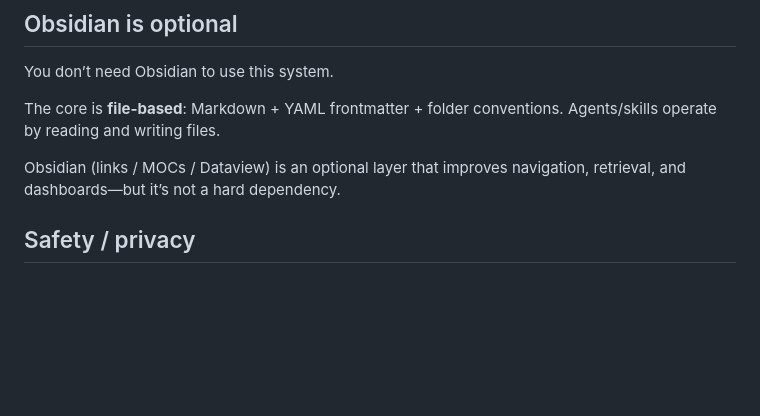
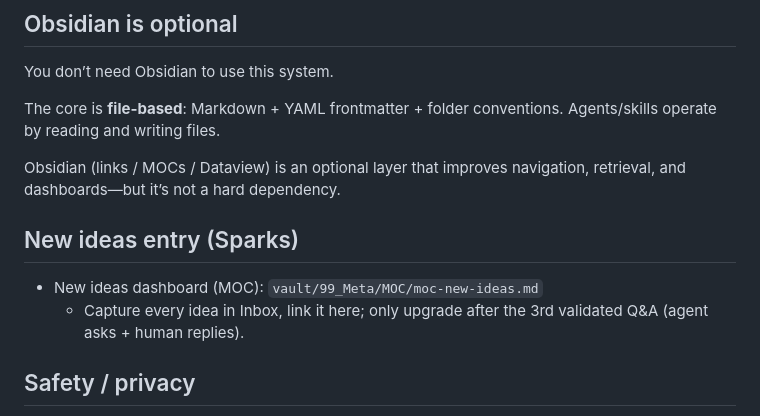
Before and after one commit to KREUZc/openclaw-second-brain-pipeline, a Markdown page: README.en.md, the part around the change. GitHub-like rendering; blank space fills up the shorter version.

```diff
--- a/README.en.md
+++ b/README.en.md
@@ -110,6 +110,11 @@ The core is **file-based**: Markdown + YAML frontmatter + folder conventions. Ag
 
 Obsidian (links / MOCs / Dataview) is an optional layer that improves navigation, retrieval, and dashboards—but it’s not a hard dependency.
 
+
+## New ideas entry (Sparks)
+- New ideas dashboard (MOC): `vault/99_Meta/MOC/moc-new-ideas.md`
+  - Capture every idea in Inbox, link it here; only upgrade after the 3rd validated Q&A (agent asks + human replies).
+
 ## Safety / privacy
 This repo intentionally contains **no private vault data** (no logs, clippings, credentials, account IDs, or absolute machine paths).
 
```
Also changed, not shown: README.md (+5 -0 lines).
